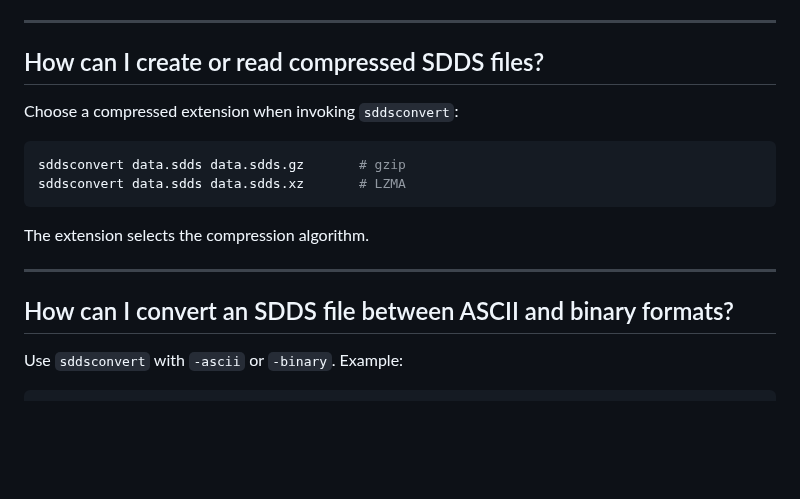
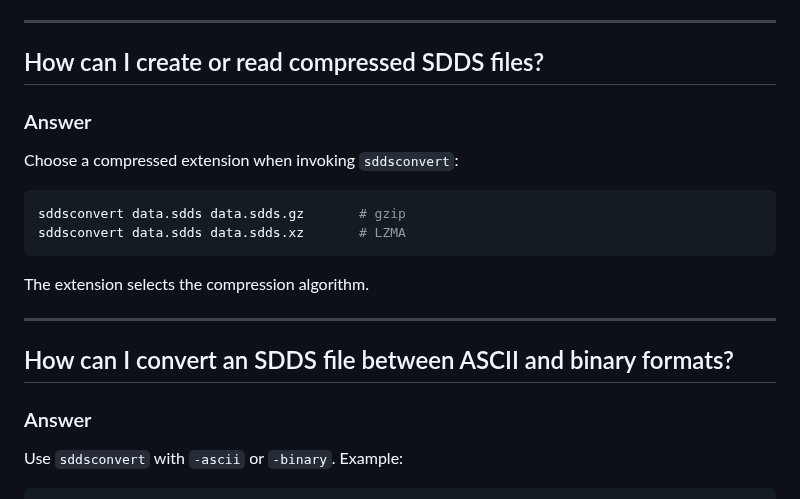
Before and after one commit to rtsoliday/SDDS, a Markdown page: SDDSaps/doc/FAQ.md, the part around the change. GitHub-like rendering; blank space fills up the shorter version.

Commit message:
Added more FAQs

````diff
--- a/SDDSaps/doc/FAQ.md
+++ b/SDDSaps/doc/FAQ.md
@@ -2355,6 +2355,8 @@ This command sorts rows by `colA` in ascending order, then by `colB` in descendi
 
 ## <a id="faq68"></a>How can I create or read compressed SDDS files?
 
+### Answer
+
 Choose a compressed extension when invoking `sddsconvert`:
 ```bash
 sddsconvert data.sdds data.sdds.gz       # gzip
@@ -2367,6 +2369,8 @@ The extension selects the compression algorithm.
 
 ## <a id="faq69"></a>How can I convert an SDDS file between ASCII and binary formats?
 
+### Answer
+
 Use `sddsconvert` with `-ascii` or `-binary`. Example:
 ```bash
 sddsconvert input.sdds output.sdds -binary   # to binary
````
